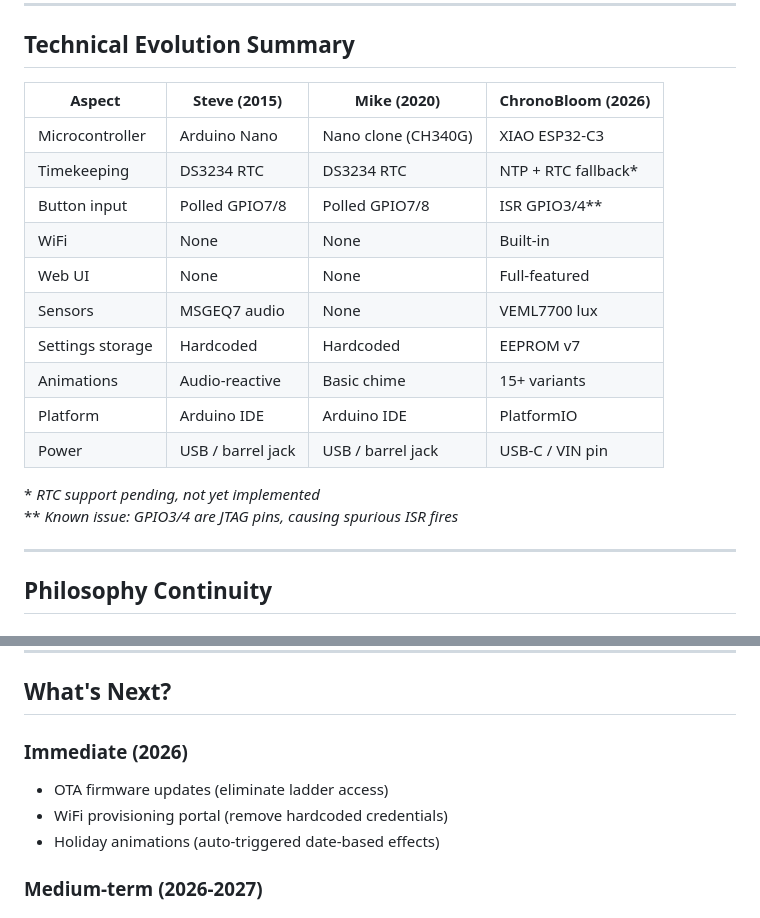
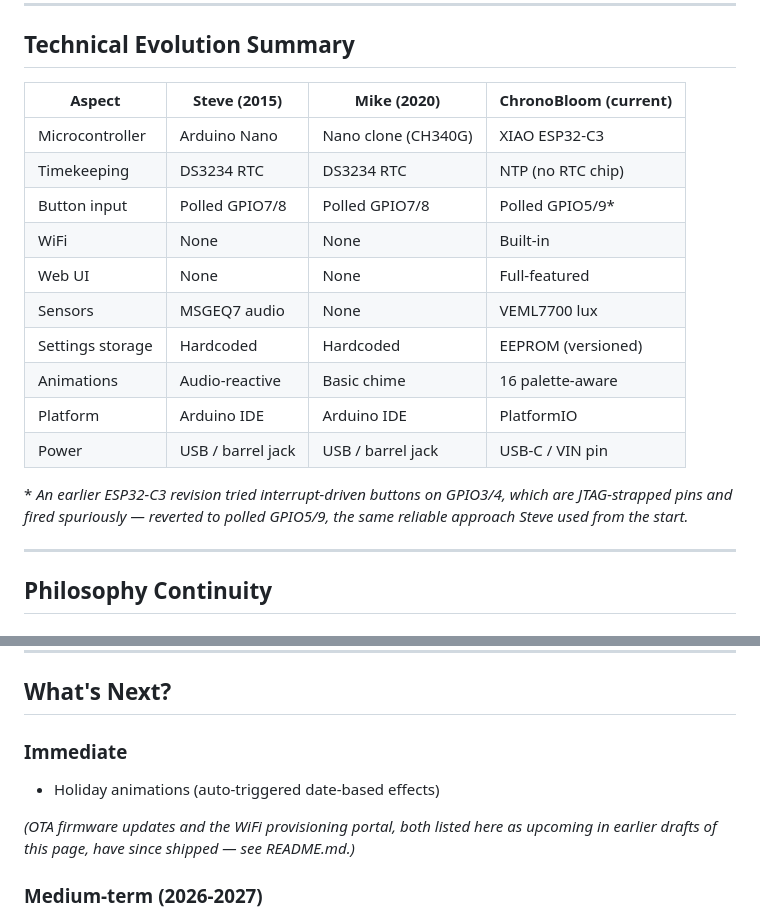
Before and after one commit to Maestro8484/ChronoBloom, a Markdown page: docs/HISTORY.md, 2 parts joined by grey strips. GitHub-like rendering.

Commit message:
docs: fix stale HISTORY.md tech table, add doc cross-links
- docs/HISTORY.md: corrected comparison table (EEPROM v7 -> versioned,
  GPIO3/4 ISR -> polled GPIO5/9) which contradicted the current README;
  updated "What's Next" roadmap to stop listing already-shipped features
  (OTA, WiFi provisioning portal) as upcoming.
- README.md: added missing links to HISTORY/CHANGELOG/ARCHITECTURE/
  FOCUS_REMINDERS.md and a 3D print files section pointing at
  ChronoBloom_3D_Files/, with a note that ring dimensions aren't yet
  caliper-verified.

```diff
--- a/docs/HISTORY.md
+++ b/docs/HISTORY.md
@@ -138,21 +138,20 @@
 
 ## Technical Evolution Summary
 
-| Aspect              | Steve (2015)        | Mike (2020)         | ChronoBloom (2026)  |
-|---------------------|---------------------|---------------------|---------------------|
-| Microcontroller     | Arduino Nano        | Nano clone (CH340G) | XIAO ESP32-C3       |
-| Timekeeping         | DS3234 RTC          | DS3234 RTC          | NTP + RTC fallback* |
-| Button input        | Polled GPIO7/8      | Polled GPIO7/8      | ISR GPIO3/4**       |
-| WiFi                | None                | None                | Built-in            |
-| Web UI              | None                | None                | Full-featured       |
-| Sensors             | MSGEQ7 audio        | None                | VEML7700 lux        |
-| Settings storage    | Hardcoded           | Hardcoded           | EEPROM v7           |
-| Animations          | Audio-reactive      | Basic chime         | 15+ variants        |
-| Platform            | Arduino IDE         | Arduino IDE         | PlatformIO          |
-| Power               | USB / barrel jack   | USB / barrel jack   | USB-C / VIN pin     |
+| Aspect              | Steve (2015)        | Mike (2020)         | ChronoBloom (current) |
+|---------------------|---------------------|---------------------|------------------------|
+| Microcontroller     | Arduino Nano        | Nano clone (CH340G) | XIAO ESP32-C3          |
+| Timekeeping         | DS3234 RTC          | DS3234 RTC          | NTP (no RTC chip)      |
+| Button input        | Polled GPIO7/8      | Polled GPIO7/8      | Polled GPIO5/9*        |
+| WiFi                | None                | None                | Built-in               |
+| Web UI              | None                | None                | Full-featured          |
+| Sensors             | MSGEQ7 audio        | None                | VEML7700 lux           |
+| Settings storage    | Hardcoded           | Hardcoded           | EEPROM (versioned)     |
+| Animations          | Audio-reactive      | Basic chime         | 16 palette-aware       |
+| Platform            | Arduino IDE         | Arduino IDE         | PlatformIO             |
+| Power               | USB / barrel jack   | USB / barrel jack   | USB-C / VIN pin        |
 
-\* *RTC support pending, not yet implemented*
-\*\* *Known issue: GPIO3/4 are JTAG pins, causing spurious ISR fires*
+\* *An earlier ESP32-C3 revision tried interrupt-driven buttons on GPIO3/4, which are JTAG-strapped pins and fired spuriously — reverted to polled GPIO5/9, the same reliable approach Steve used from the start.*
 
 ---
 
@@ -209,10 +208,10 @@ Multiple makers have built variants inspired by Steve's original:
 
 ## What's Next?
 
-### Immediate (2026)
-- OTA firmware updates (eliminate ladder access)
-- WiFi provisioning portal (remove hardcoded credentials)
+### Immediate
 - Holiday animations (auto-triggered date-based effects)
+
+*(OTA firmware updates and the WiFi provisioning portal, both listed here as upcoming in earlier drafts of this page, have since shipped — see README.md.)*
 
 ### Medium-term (2026-2027)
 - BME280 temperature sensor integration
```
Also changed, not shown: README.md (+5 -1 lines).
